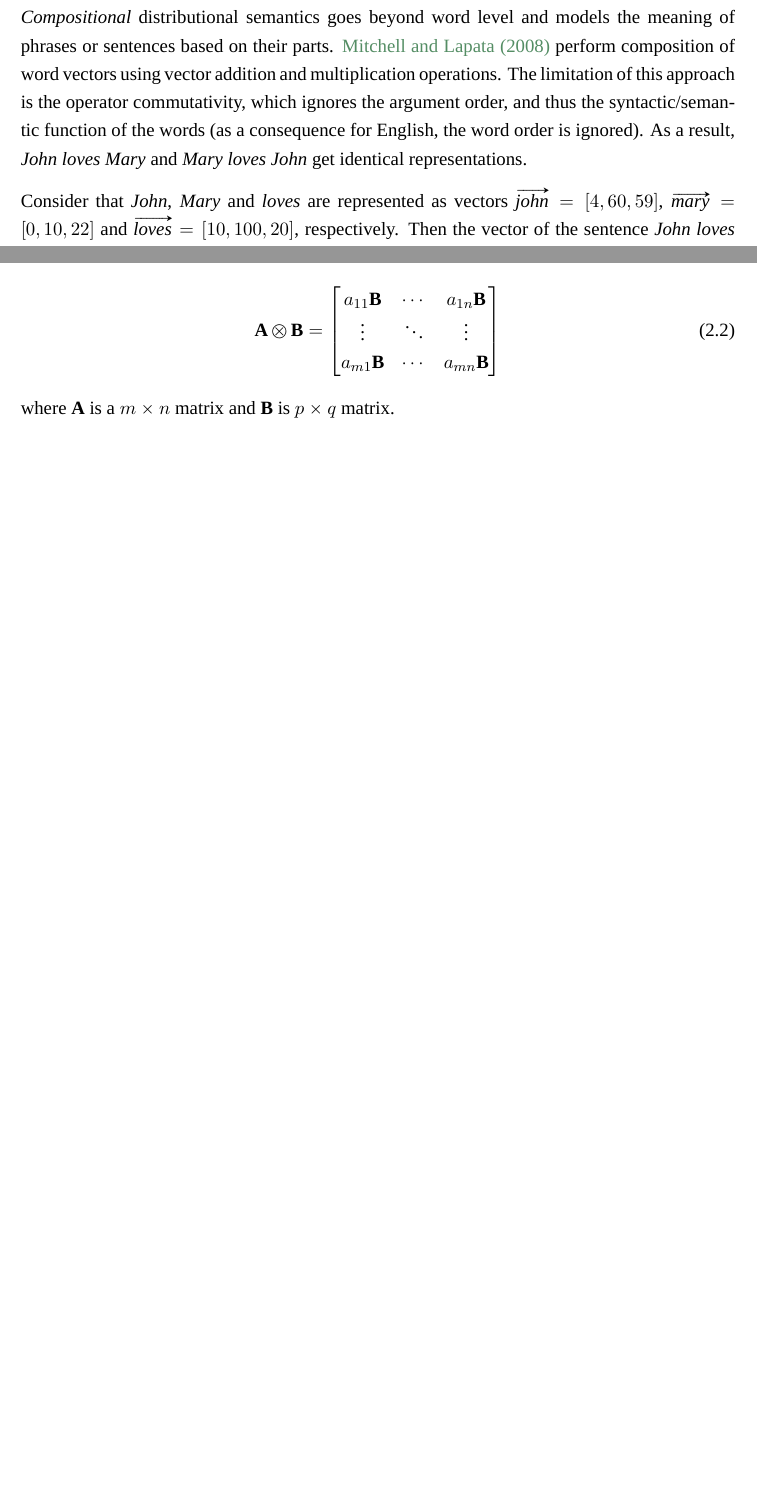
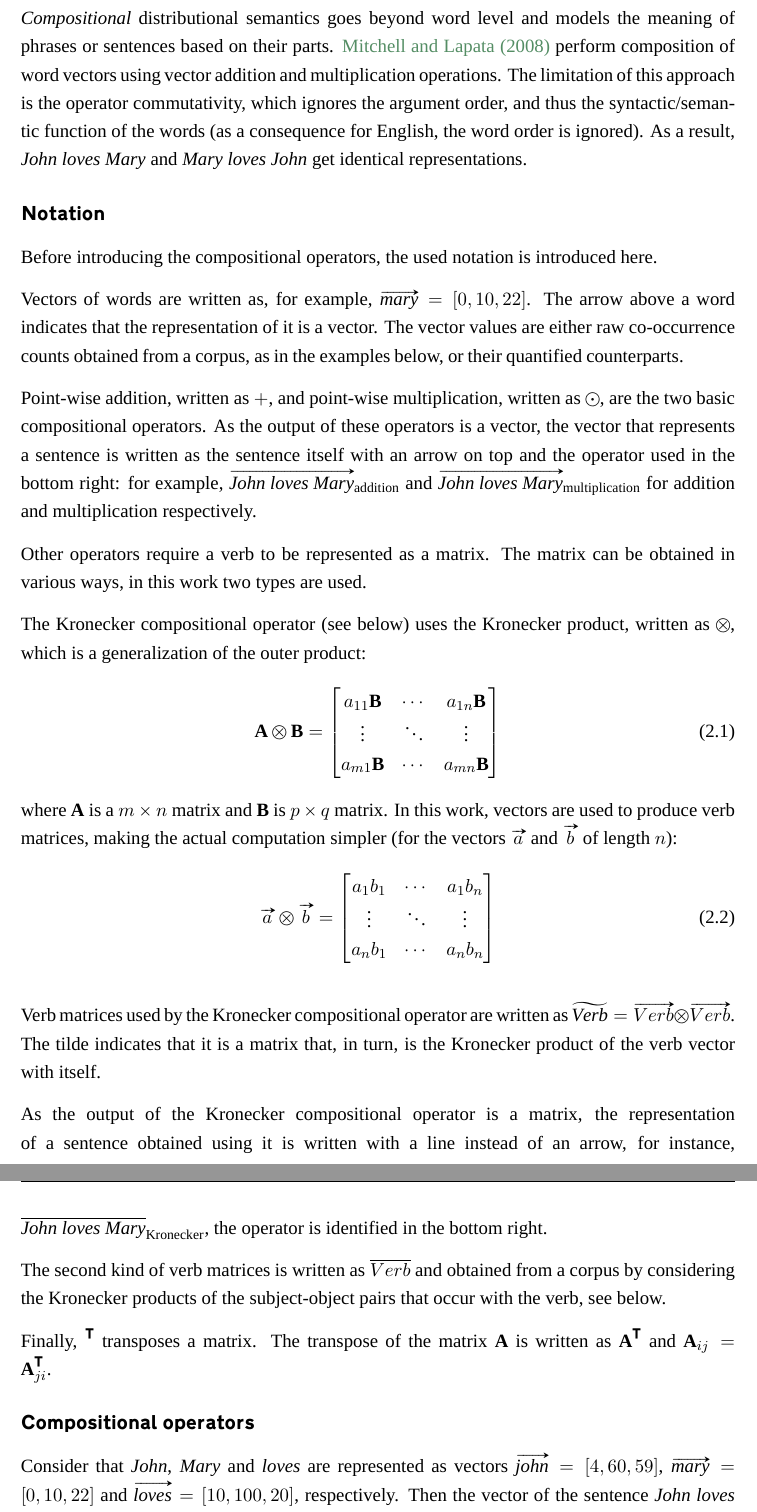
Before and after one commit to dimazest/thesis, a LaTeX thesis (thesis.tex, which reads similarity.tex): two parts of page 24 of 130 before the commit and two parts of pages 24 and 25 of 131 after it, joined at a grey line, cut so that both start at the same text, the shorter picture padded with empty space. Compiled offline with XeLaTeX; a missing font is replaced by an installed copy or a similar font.

Commit message:
Notation

```diff
--- a/similarity.tex
+++ b/similarity.tex
@@ -268,6 +268,40 @@ Methods based on the distributional hypothesis have been recently applied to man
 
 \emph{Compositional} distributional semantics goes beyond word level and models the meaning of phrases or sentences based on their parts. \newcite{mitchell-lapata:2008:ACLMain} perform composition of word vectors using vector addition and multiplication operations. The limitation of this approach is the operator commutativity, which ignores the argument order, and thus the syntactic/semantic function of the words (as a consequence for English, the word order is ignored). As a result, \textit{John loves Mary} and \textit{Mary loves John} get identical representations.
 
+\subsubsection{Notation}
+
+Before introducing the compositional operators, the used notation is introduced here.
+
+Vectors of words are written as, for example, $\ov{\textit{mary}} = [0, 10, 22]$. The arrow above a word indicates that the representation of it is a vector. The vector values are either raw co-occurrence counts obtained from a corpus, as in the examples below, or their quantified counterparts.
+
+Point-wise addition, written as $+$, and point-wise multiplication, written as $\odot$, are the two basic compositional operators. As the output of these operators is a vector, the vector that represents a sentence is written as the sentence itself with an arrow on top and the operator used in the bottom right: for example, $\ov{\text{\it John loves Mary}}_{\text{addition}}$ and $\ov{\text{\it John loves Mary}}_{\text{multiplication}}$ for addition and multiplication respectively.
+
+Other operators require a verb to be represented as a matrix. The matrix can be obtained in various ways, in this work two types are used.
+
+The Kronecker compositional operator (see below) uses the Kronecker product, written as $\otimes$, which is a generalization of the outer product:
+%
+\begin{equation}
+  \label{eq:kron-def}
+ \mathbf{A}\otimes\mathbf{B} = \begin{bmatrix} a_{11} \mathbf{B} & \cdots & a_{1n}\mathbf{B} \\ \vdots & \ddots & \vdots \\ a_{m1} \mathbf{B} & \cdots & a_{mn} \mathbf{B} \end{bmatrix}
+\end{equation}
+where $\mathbf{A}$ is a $m \times n$ matrix and $\mathbf{B}$ is $p \times q$ matrix. In this work, vectors are used to produce verb matrices, making the actual computation simpler (for the vectors $\ov{a}$ and $\ov{b}$ of length $n$):
+\begin{equation}
+  \label{eq:outer}
+  \ov{a} \otimes \ov{b} = \begin{bmatrix} a_1b_1 & \cdots & a_1b_n\\ \vdots & \ddots & \vdots \\ a_nb_1 & \cdots & a_nb_n\end{bmatrix}
+\end{equation}
+
+Verb matrices used by the Kronecker compositional operator are written as $\widetilde{\mathit{Verb}} = \ov{Verb} \otimes \ov{Verb}$. The tilde indicates that it is a matrix that, in turn, is the Kronecker product of the verb vector with itself.
+
+As the output of the Kronecker compositional operator is a matrix, the representation of a sentence obtained using it is written with a line instead of an arrow, for instance, $\overline{\text{\it John loves Mary}}_{\text{Kronecker}}$, the operator is identified in the bottom right.
+
+The second kind of verb matrices is written as $\overline{Verb}$ and obtained from a corpus by considering the Kronecker products of the subject-object pairs that occur with the verb, see below.
+
+Finally, $^{\mathsf{T}}$ transposes a matrix. The transpose of the matrix $\mathbf{A}$ is written as $\mathbf{A}^{\mathsf{T}}$ and $\mathbf{A}_{ij} = \mathbf{A}^{\mathsf{T}}_{ji}$.
+
+%\overline{\text{\it loves}}^{\mathsf{T}}
+
+\subsubsection{Compositional operators}
+
 Consider that \textit{John}, \textit{Mary} and \textit{loves} are represented as vectors $\ov{\text{\it john}} = [4, 60, 59]$, $\ov{\text{\it mary}} = [0, 10, 22]$ and $\ov{\text{\it loves}} = [10, 100, 20]$, respectively. Then the vector of the sentence \textit{John loves Mary} using addition is:
 %
 \begin{align*}
```
Also changed, not shown: similarity.tex (9 more changed lines).
